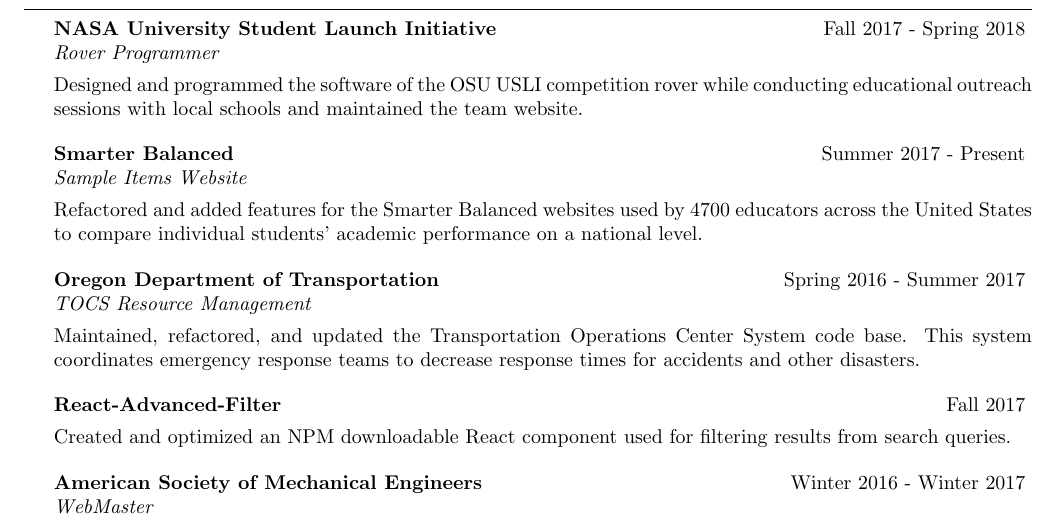
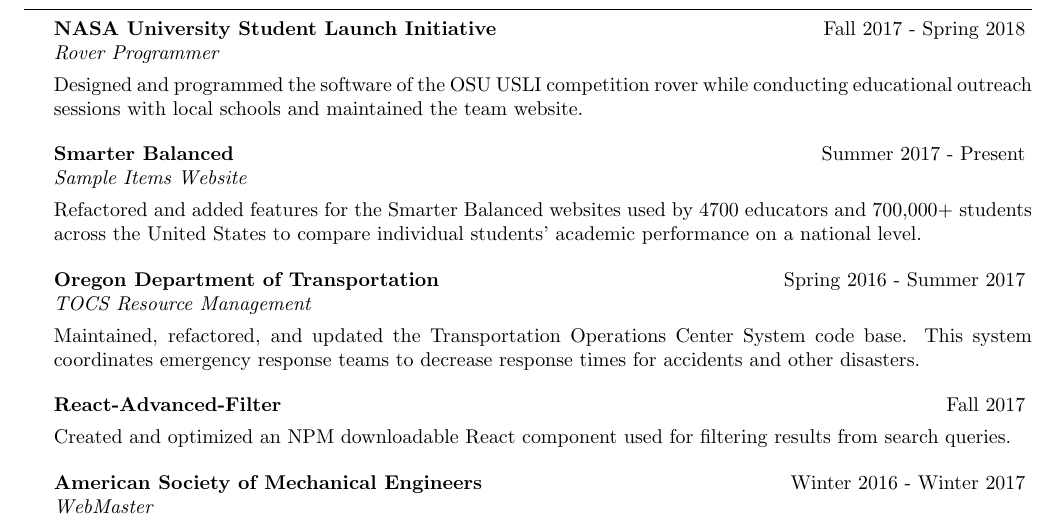
Before and after one commit to zainkai/Resume, a LaTeX CV (KevinTurkington.tex): part of the page, cut so that both start at the same text. Compiled offline with pdfLaTeX.

Commit message:
Update KevinTurkington.tex

```diff
--- a/KevinTurkington.tex
+++ b/KevinTurkington.tex
@@ -98,7 +98,7 @@
   \end{rSubsection}
 
   \begin{rSubsection} {Smarter Balanced} {Summer 2017 - Present} {Sample Items Website} {}
-  \item Refactored and added features for the Smarter Balanced websites used by 4700 educators across the United States to compare individual students' academic performance on a national level.
+  \item Refactored and added features for the Smarter Balanced websites used by 4700 educators and 700,000+ students across the United States to compare individual students' academic performance on a national level.
   \end{rSubsection}
 
   \begin{rSubsection} {Oregon Department of Transportation} {Spring 2016 - Summer 2017} {TOCS Resource Management} {}
```
